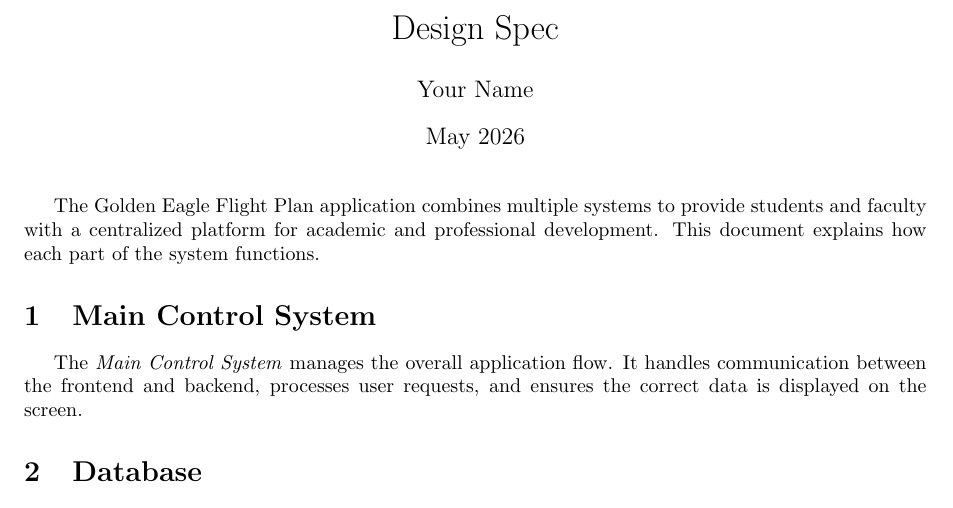
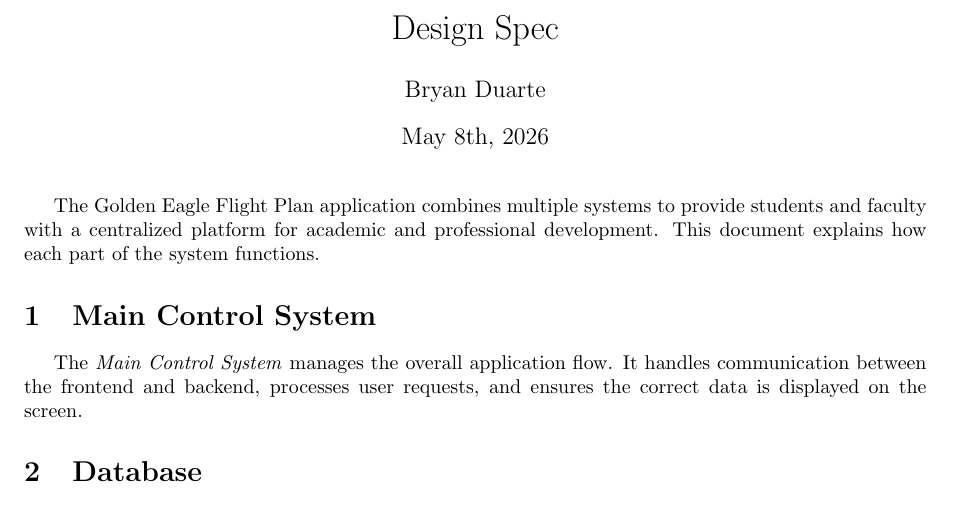
Before and after one commit to bgdf05/CS3338-FinalProject, a LaTeX document (Docs/project_design_spec.tex): part of page 1 of 2, cut so that both start at the same text. Compiled offline with pdfLaTeX.

Commit message:
Update project_design_spec.tex

```diff
--- a/Docs/project_design_spec.tex
+++ b/Docs/project_design_spec.tex
@@ -10,8 +10,8 @@
 \begin{document}
 
 \title{Design Spec}
-\author{Your Name}
-\date{May 2026}
+\author{Bryan Duarte}
+\date{May 8th, 2026}
 
 \maketitle
 
```
